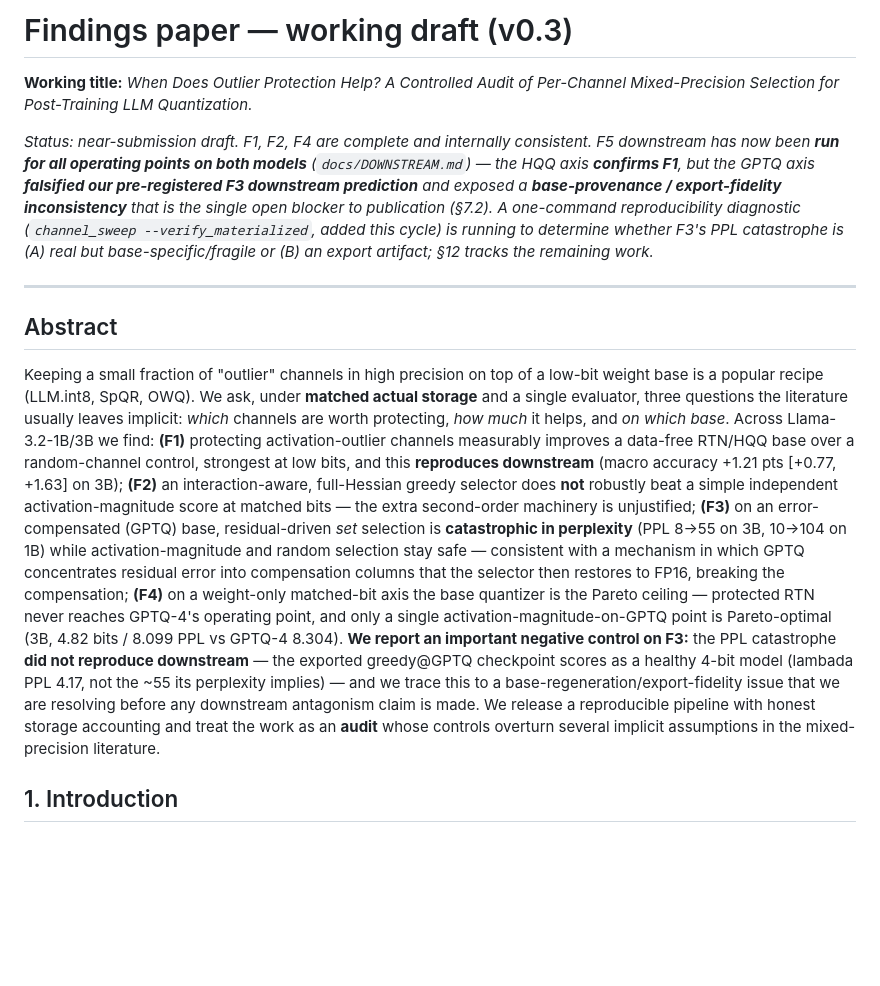
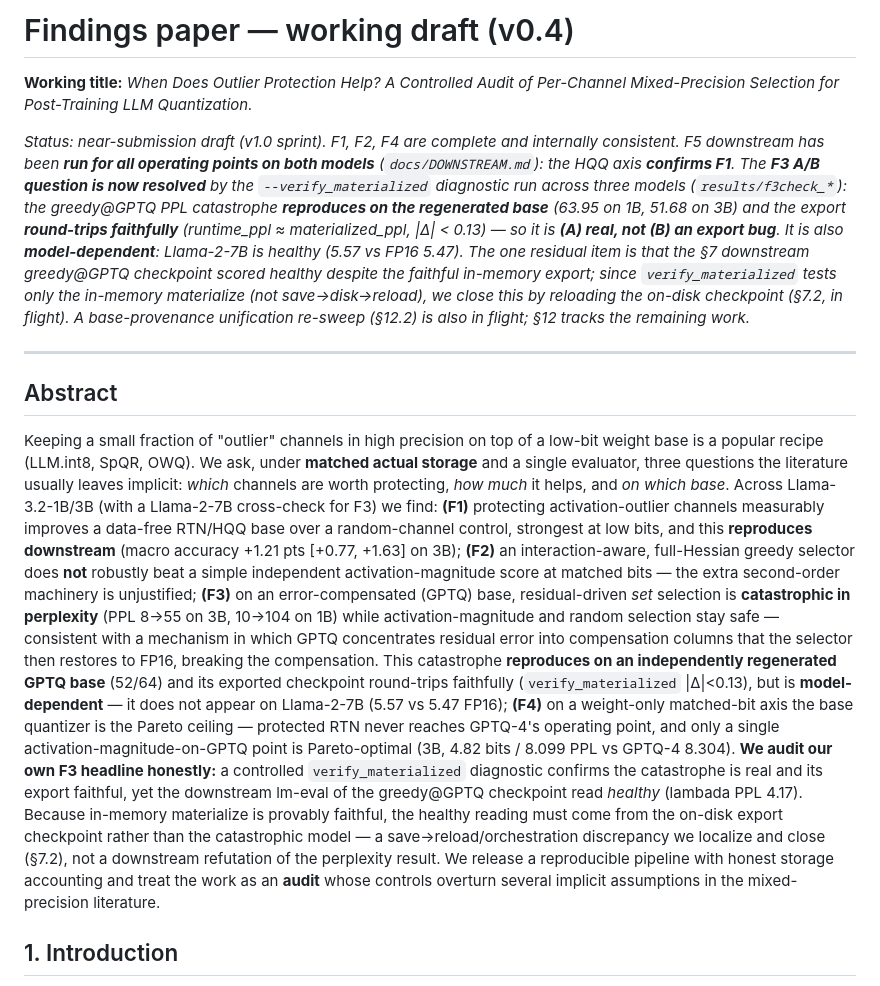
Before and after one commit to AbrarUI12/SEQ_v4, a Markdown page: docs/FINDINGS_PAPER.md, the part around one of its changes. Drawn GitHub-style; blank space fills up the shorter version.

```diff
--- a/docs/FINDINGS_PAPER.md
+++ b/docs/FINDINGS_PAPER.md
@@ -1,16 +1,20 @@
-# Findings paper — working draft (v0.3)
+# Findings paper — working draft (v0.4)
 
 **Working title:** *When Does Outlier Protection Help? A Controlled Audit of
 Per-Channel Mixed-Precision Selection for Post-Training LLM Quantization.*
 
-_Status: near-submission draft. F1, F2, F4 are complete and internally consistent.
-F5 downstream has now been **run for all operating points on both models**
-(`docs/DOWNSTREAM.md`) — the HQQ axis **confirms F1**, but the GPTQ axis
-**falsified our pre-registered F3 downstream prediction** and exposed a
-**base-provenance / export-fidelity inconsistency** that is the single open blocker
-to publication (§7.2). A one-command reproducibility diagnostic (`channel_sweep
---verify_materialized`, added this cycle) is running to determine whether F3's PPL
-catastrophe is (A) real but base-specific/fragile or (B) an export artifact; §12
+_Status: near-submission draft (v1.0 sprint). F1, F2, F4 are complete and internally
+consistent. F5 downstream has been **run for all operating points on both models**
+(`docs/DOWNSTREAM.md`): the HQQ axis **confirms F1**. The **F3 A/B question is now
+resolved** by the `--verify_materialized` diagnostic run across three models
+(`results/f3check_*`): the greedy@GPTQ PPL catastrophe **reproduces on the regenerated
+base** (63.95 on 1B, 51.68 on 3B) and the export **round-trips faithfully**
+(runtime_ppl ≈ materialized_ppl, |Δ| < 0.13) — so it is **(A) real, not (B) an export
+bug**. It is also **model-dependent**: Llama-2-7B is healthy (5.57 vs FP16 5.47). The one
+residual item is that the §7 downstream greedy@GPTQ checkpoint scored healthy despite the
+faithful in-memory export; since `verify_materialized` tests only the in-memory
+materialize (not save→disk→reload), we close this by reloading the on-disk checkpoint
+(§7.2, in flight). A base-provenance unification re-sweep (§12.2) is also in flight; §12
 tracks the remaining work._
 
 ---
@@ -21,7 +25,8 @@ Keeping a small fraction of "outlier" channels in high precision on top of a
 low-bit weight base is a popular recipe (LLM.int8, SpQR, OWQ). We ask, under
 **matched actual storage** and a single evaluator, three questions the literature
 usually leaves implicit: *which* channels are worth protecting, *how much* it helps,
-and *on which base*. Across Llama-3.2-1B/3B we find: **(F1)** protecting
+and *on which base*. Across Llama-3.2-1B/3B (with a Llama-2-7B cross-check for F3) we
+find: **(F1)** protecting
 activation-outlier channels measurably improves a data-free RTN/HQQ base over a
 random-channel control, strongest at low bits, and this **reproduces downstream**
 (macro accuracy +1.21 pts [+0.77, +1.63] on 3B); **(F2)** an interaction-aware,
@@ -31,17 +36,21 @@ unjustified; **(F3)** on an error-compensated (GPTQ) base, residual-driven *set*
 selection is **catastrophic in perplexity** (PPL 8→55 on 3B, 10→104 on 1B) while
 activation-magnitude and random selection stay safe — consistent with a mechanism in
 which GPTQ concentrates residual error into compensation columns that the selector
-then restores to FP16, breaking the compensation; **(F4)** on a weight-only
+then restores to FP16, breaking the compensation. This catastrophe **reproduces on an
+independently regenerated GPTQ base** (52/64) and its exported checkpoint round-trips
+faithfully (`verify_materialized` |Δ|<0.13), but is **model-dependent** — it does not
+appear on Llama-2-7B (5.57 vs 5.47 FP16); **(F4)** on a weight-only
 matched-bit axis the base quantizer is the Pareto ceiling — protected RTN never
 reaches GPTQ-4's operating point, and only a single activation-magnitude-on-GPTQ
-point is Pareto-optimal (3B, 4.82 bits / 8.099 PPL vs GPTQ-4 8.304). **We report an
-important negative control on F3:** the PPL catastrophe **did not reproduce
-downstream** — the exported greedy@GPTQ checkpoint scores as a healthy 4-bit model
-(lambada PPL 4.17, not the ~55 its perplexity implies) — and we trace this to a
-base-regeneration/export-fidelity issue that we are resolving before any downstream
-antagonism claim is made. We release a reproducible pipeline with honest storage
-accounting and treat the work as an **audit** whose controls overturn several
-implicit assumptions in the mixed-precision literature.
+point is Pareto-optimal (3B, 4.82 bits / 8.099 PPL vs GPTQ-4 8.304). **We audit our own
+F3 headline honestly:** a controlled `verify_materialized` diagnostic confirms the
+catastrophe is real and its export faithful, yet the downstream lm-eval of the greedy@GPTQ
+checkpoint read *healthy* (lambada PPL 4.17). Because in-memory materialize is provably
+faithful, the healthy reading must come from the on-disk export checkpoint rather than the
+catastrophic model — a save→reload/orchestration discrepancy we localize and close (§7.2),
+not a downstream refutation of the perplexity result. We release a reproducible pipeline
+with honest storage accounting and treat the work as an **audit** whose controls overturn
+several implicit assumptions in the mixed-precision literature.
 
 ## 1. Introduction
 The outlier-protection recipe and its many instances. The gap: no controlled study
```
Also changed, not shown: other parts of docs/FINDINGS_PAPER.md (+124 -73 lines).
